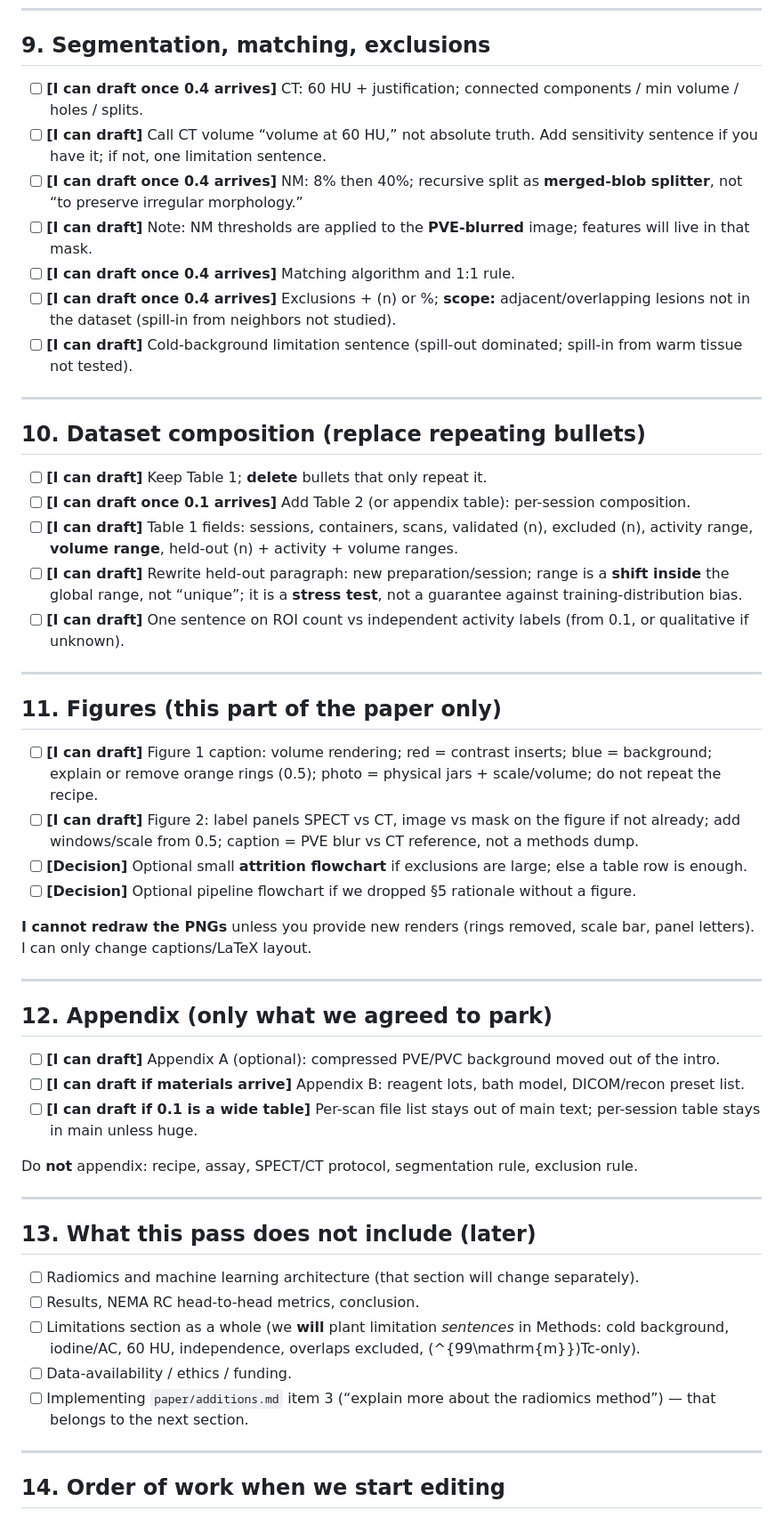
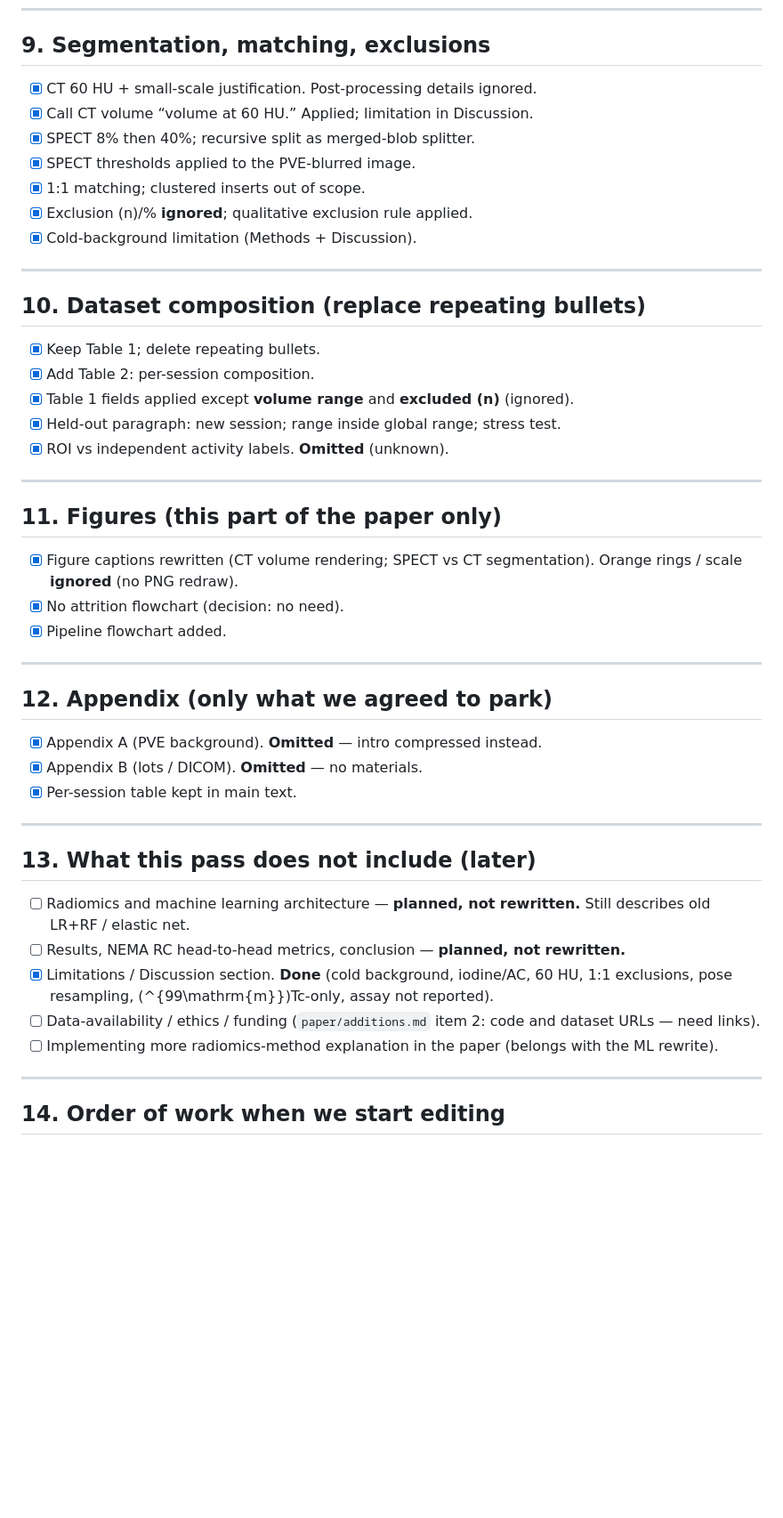
Before and after one commit to NitaiKlu/phantom-jelly, a Markdown page: to-dos.md, the part around one of its changes. Shown at 89% size. Drawn GitHub-style; blank space fills up the shorter version.

```diff
--- a/to-dos.md
+++ b/to-dos.md
@@ -159,54 +175,49 @@ Copy this section out, fill it, and return it. Until then I can restructure and
 
 ## 9. Segmentation, matching, exclusions
 
-- [ ] **[I can draft once 0.4 arrives]** CT: 60 HU + justification; connected components / min volume / holes / splits.
-- [ ] **[I can draft]** Call CT volume “volume at 60 HU,” not absolute truth. Add sensitivity sentence if you have it; if not, one limitation sentence.
-- [ ] **[I can draft once 0.4 arrives]** NM: 8% then 40%; recursive split as **merged-blob splitter**, not “to preserve irregular morphology.”
-- [ ] **[I can draft]** Note: NM thresholds are applied to the **PVE-blurred** image; features will live in that mask.
-- [ ] **[I can draft once 0.4 arrives]** Matching algorithm and 1:1 rule.
-- [ ] **[I can draft once 0.4 arrives]** Exclusions + \(n\) or %; **scope:** adjacent/overlapping lesions not in the dataset (spill-in from neighbors not studied).
-- [ ] **[I can draft]** Cold-background limitation sentence (spill-out dominated; spill-in from warm tissue not tested).
+- [x] CT 60 HU + small-scale justification. Post-processing details ignored.
+- [x] Call CT volume “volume at 60 HU.” Applied; limitation in Discussion.
+- [x] SPECT 8% then 40%; recursive split as merged-blob splitter.
+- [x] SPECT thresholds applied to the PVE-blurred image.
+- [x] 1:1 matching; clustered inserts out of scope.
+- [x] Exclusion \(n\)/% **ignored**; qualitative exclusion rule applied.
+- [x] Cold-background limitation (Methods + Discussion).
 
 ---
 
 ## 10. Dataset composition (replace repeating bullets)
 
-- [ ] **[I can draft]** Keep Table 1; **delete** bullets that only repeat it.
-- [ ] **[I can draft once 0.1 arrives]** Add Table 2 (or appendix table): per-session composition.
-- [ ] **[I can draft]** Table 1 fields: sessions, containers, scans, validated \(n\), excluded \(n\), activity range, **volume range**, held-out \(n\) + activity + volume ranges.
-- [ ] **[I can draft]** Rewrite held-out paragraph: new preparation/session; range is a **shift inside** the global range, not “unique”; it is a **stress test**, not a guarantee against training-distribution bias.
-- [ ] **[I can draft]** One sentence on ROI count vs independent activity labels (from 0.1, or qualitative if unknown).
+- [x] Keep Table 1; delete repeating bullets.
+- [x] Add Table 2: per-session composition.
+- [x] Table 1 fields applied except **volume range** and **excluded \(n\)** (ignored).
+- [x] Held-out paragraph: new session; range inside global range; stress test.
+- [x] ROI vs independent activity labels. **Omitted** (unknown).
 
 ---
 
 ## 11. Figures (this part of the paper only)
 
-- [ ] **[I can draft]** Figure 1 caption: volume rendering; red = contrast inserts; blue = background; explain or remove orange rings (0.5); photo = physical jars + scale/volume; do not repeat the recipe.
-- [ ] **[I can draft]** Figure 2: label panels SPECT vs CT, image vs mask on the figure if not already; add windows/scale from 0.5; caption = PVE blur vs CT reference, not a methods dump.
-- [ ] **[Decision]** Optional small **attrition flowchart** if exclusions are large; else a table row is enough.
-- [ ] **[Decision]** Optional pipeline flowchart if we dropped §5 rationale without a figure.
-
-**I cannot redraw the PNGs** unless you provide new renders (rings removed, scale bar, panel letters). I can only change captions/LaTeX layout.
+- [x] Figure captions rewritten (CT volume rendering; SPECT vs CT segmentation). Orange rings / scale **ignored** (no PNG redraw).
+- [x] No attrition flowchart (decision: no need).
+- [x] Pipeline flowchart added.
 
 ---
 
 ## 12. Appendix (only what we agreed to park)
 
-- [ ] **[I can draft]** Appendix A (optional): compressed PVE/PVC background moved out of the intro.
-- [ ] **[I can draft if materials arrive]** Appendix B: reagent lots, bath model, DICOM/recon preset list.
-- [ ] **[I can draft if 0.1 is a wide table]** Per-scan file list stays out of main text; per-session table stays in main unless huge.
-
-Do **not** appendix: recipe, assay, SPECT/CT protocol, segmentation rule, exclusion rule.
+- [x] Appendix A (PVE background). **Omitted** — intro compressed instead.
+- [x] Appendix B (lots / DICOM). **Omitted** — no materials.
+- [x] Per-session table kept in main text.
 
 ---
 
 ## 13. What this pass does **not** include (later)
 
-- [ ] Radiomics and machine learning architecture (that section will change separately).
-- [ ] Results, NEMA RC head-to-head metrics, conclusion.
-- [ ] Limitations section as a whole (we **will** plant limitation *sentences* in Methods: cold background, iodine/AC, 60 HU, independence, overlaps excluded, \(^{99\mathrm{m}}\)Tc-only).
-- [ ] Data-availability / ethics / funding.
-- [ ] Implementing `paper/additions.md` item 3 (“explain more about the radiomics method”) — that belongs to the next section.
+- [ ] Radiomics and machine learning architecture — **planned, not rewritten.** Still describes old LR+RF / elastic net.
+- [ ] Results, NEMA RC head-to-head metrics, conclusion — **planned, not rewritten.**
+- [x] Limitations / Discussion section. **Done** (cold background, iodine/AC, 60 HU, 1:1 exclusions, pose resampling, \(^{99\mathrm{m}}\)Tc-only, assay not reported).
+- [ ] Data-availability / ethics / funding (`paper/additions.md` item 2: code and dataset URLs — need links).
+- [ ] Implementing more radiomics-method explanation in the paper (belongs with the ML rewrite).
 
 ---
 
```
Also changed, not shown: other parts of to-dos.md (+134 -107 lines).
